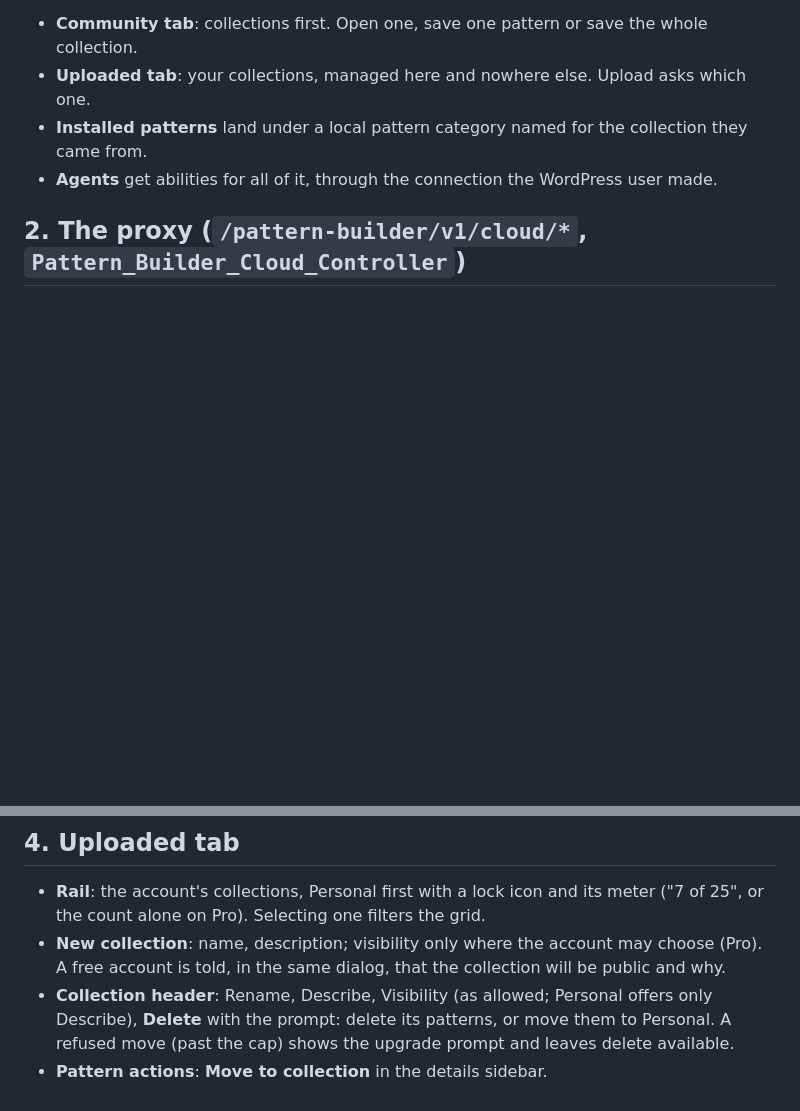
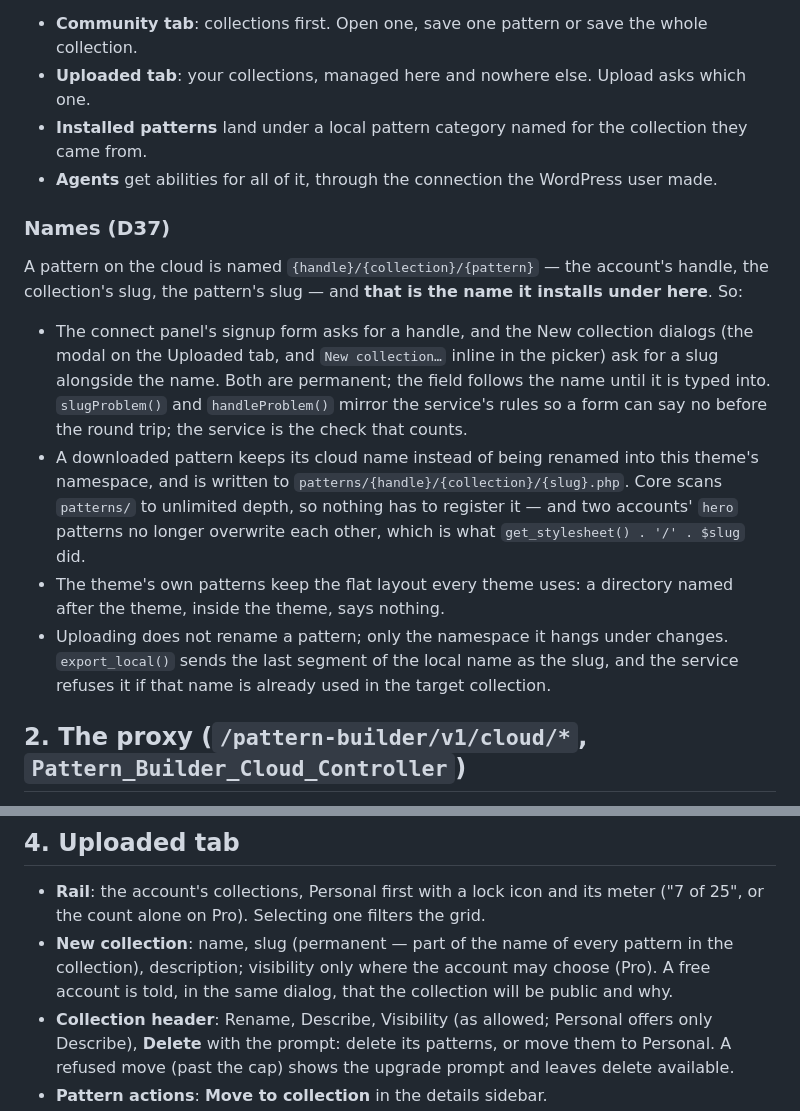
Before and after one commit to Twenty-Bellows/pattern-builder, a Markdown page: docs/collections.md, 2 parts joined by grey strips. Drawn GitHub-style; blank space fills up the shorter version.

Commit message:
Write down how a pattern is named here
The Names paragraph in CLAUDE.md and a Names section in the plan: what
the three segments are, why the theme scan is recursive, where an
installed pattern's file goes, and which side each rule is checked on.

Co-Authored-By: Claude Opus 5 <noreply@anthropic.com>
Claude-Session: https://claude.ai/code/session_01VJPfZyumRh2MhzALyDwUyo

```diff
--- a/docs/collections.md
+++ b/docs/collections.md
@@ -10,6 +10,15 @@ A **collection** is the unit of organisation, publishing and installation on the
 - **Uploaded tab**: your collections, managed here and nowhere else. Upload asks which one.
 - **Installed patterns** land under a local pattern category named for the collection they came from.
 - **Agents** get abilities for all of it, through the connection the WordPress user made.
+
+### Names (D37)
+
+A pattern on the cloud is named `{handle}/{collection}/{pattern}` — the account's handle, the collection's slug, the pattern's slug — and **that is the name it installs under here**. So:
+
+- The connect panel's signup form asks for a handle, and the New collection dialogs (the modal on the Uploaded tab, and `New collection…` inline in the picker) ask for a slug alongside the name. Both are permanent; the field follows the name until it is typed into. `slugProblem()` and `handleProblem()` mirror the service's rules so a form can say no before the round trip; the service is the check that counts.
+- A downloaded pattern keeps its cloud name instead of being renamed into this theme's namespace, and is written to `patterns/{handle}/{collection}/{slug}.php`. Core scans `patterns/` to unlimited depth, so nothing has to register it — and two accounts' `hero` patterns no longer overwrite each other, which is what `get_stylesheet() . '/' . $slug` did.
+- The theme's own patterns keep the flat layout every theme uses: a directory named after the theme, inside the theme, says nothing.
+- Uploading does not rename a pattern; only the namespace it hangs under changes. `export_local()` sends the last segment of the local name as the slug, and the service refuses it if that name is already used in the target collection.
 
 ## 2. The proxy (`/pattern-builder/v1/cloud/*`, `Pattern_Builder_Cloud_Controller`)
 
@@ -44,7 +53,7 @@ Every route stays nonce- and capability-gated and answers 401 disconnected, as t
 ## 4. Uploaded tab
 
 - **Rail**: the account's collections, Personal first with a lock icon and its meter ("7 of 25", or the count alone on Pro). Selecting one filters the grid.
-- **New collection**: name, description; visibility only where the account may choose (Pro). A free account is told, in the same dialog, that the collection will be public and why.
+- **New collection**: name, slug (permanent — part of the name of every pattern in the collection), description; visibility only where the account may choose (Pro). A free account is told, in the same dialog, that the collection will be public and why.
 - **Collection header**: Rename, Describe, Visibility (as allowed; Personal offers only Describe), **Delete** with the prompt: delete its patterns, or move them to Personal. A refused move (past the cap) shows the upgrade prompt and leaves delete available.
 - **Pattern actions**: **Move to collection** in the details sidebar.
 - **Over policy** (a lapsed Pro): a banner from `/me` saying what is locked and the three ways out, matching the service's rule.
```
Also changed, not shown: CLAUDE.md (+3 -1 lines).
